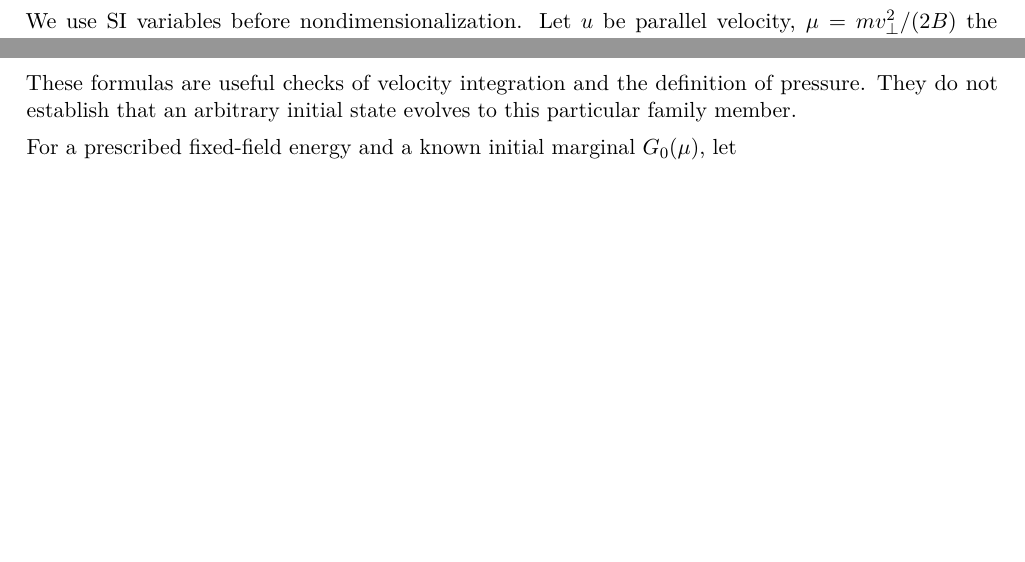
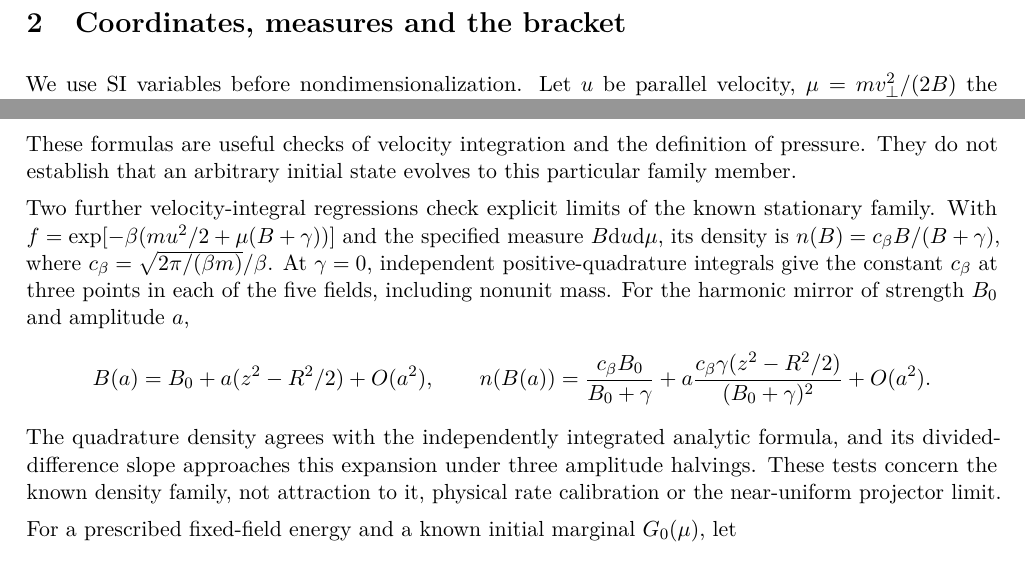
Before and after one commit to rogeriojorge/sato-morrison, a LaTeX paper (notes/implementation.tex): two parts of pages 2 and 8 of 38, joined at a grey line, cut at the place of the change, the shorter picture padded with empty space. Compiled offline with pdfLaTeX.

Commit message:
Verify stationary density limits and record independent test coverage

```diff
--- a/notes/implementation.tex
+++ b/notes/implementation.tex
@@ -499,6 +499,25 @@ These formulas are useful checks of velocity integration and the definition of
 pressure. They do not establish that an arbitrary initial state evolves to this
 particular family member.
 
+Two further velocity-integral regressions check explicit limits of the known
+stationary family. With $f=\exp[-\beta(m u^2/2+\mu(B+\gamma))]$ and the
+specified measure $B\dd u\dd\mu$, its density is
+$n(B)=c_\beta B/(B+\gamma)$, where
+$c_\beta=\sqrt{2\pi/(\beta m)}/\beta$. At $\gamma=0$, independent
+positive-quadrature integrals give the constant $c_\beta$ at three points in
+each of the five fields, including nonunit mass. For the harmonic mirror
+of strength $B_0$ and amplitude $a$,
+\[
+ B(a)=B_0+a(z^2-R^2/2)+O(a^2),\qquad
+ n(B(a))=\frac{c_\beta B_0}{B_0+\gamma}
+ +a\frac{c_\beta\gamma(z^2-R^2/2)}{(B_0+\gamma)^2}+O(a^2).
+\]
+The quadrature density agrees with the independently integrated analytic
+formula, and its divided-difference slope approaches this expansion under
+three amplitude halvings. These tests concern the known density family,
+not attraction to it, physical rate calibration or the near-uniform
+projector limit.
+
 For a prescribed fixed-field energy and a known initial marginal $G_0(\mu)$,
 let
 \begin{equation}
```
Also changed, not shown: results/validation.csv (+3 -3 lines), README.md, notes/implementation.pdf, 2 other files.
